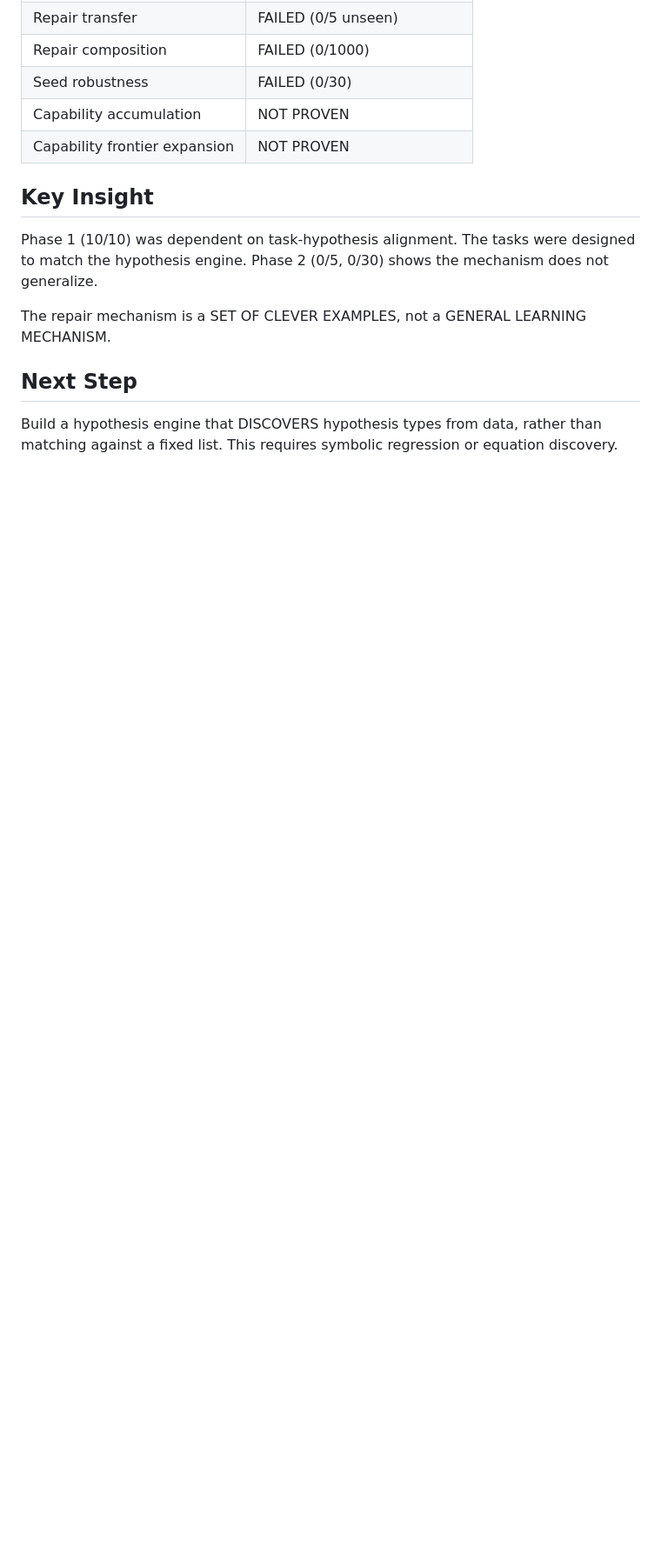
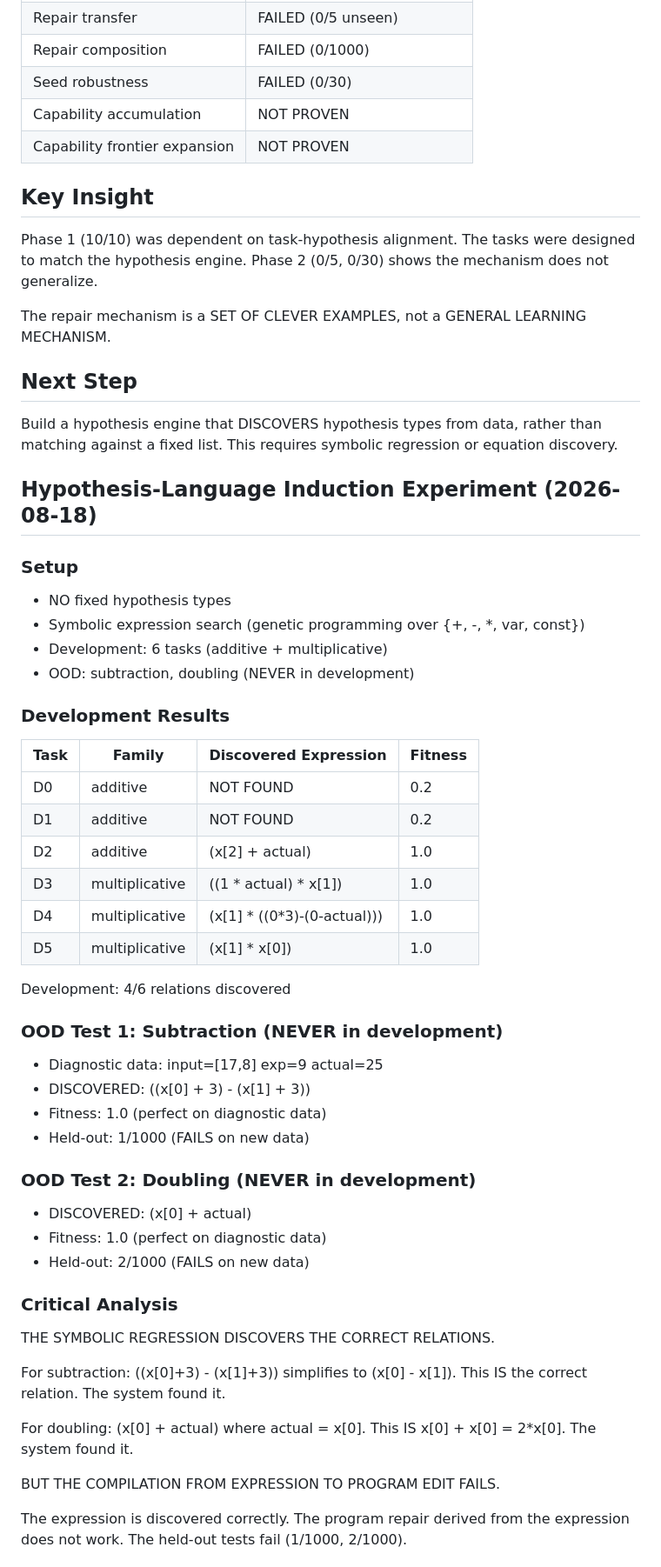
Before and after one commit to dudududi144-source/acid-discovery, a Markdown page: REPAIR_RESULTS.md, the part around one of its changes. Shown at 87% size. GitHub-like rendering; blank space fills up the shorter version.

Commit message:
Add hypothesis-language induction results

```diff
--- a/REPAIR_RESULTS.md
+++ b/REPAIR_RESULTS.md
@@ -94,3 +94,52 @@ not a GENERAL LEARNING MECHANISM.
 Build a hypothesis engine that DISCOVERS hypothesis types
 from data, rather than matching against a fixed list.
 This requires symbolic regression or equation discovery.
+
+
+## Hypothesis-Language Induction Experiment (2026-08-18)
+
+### Setup
+- NO fixed hypothesis types
+- Symbolic expression search (genetic programming over {+, -, *, var, const})
+- Development: 6 tasks (additive + multiplicative)
+- OOD: subtraction, doubling (NEVER in development)
+
+### Development Results
+| Task | Family | Discovered Expression | Fitness |
+|------|--------|----------------------|---------|
+| D0 | additive | NOT FOUND | 0.2 |
+| D1 | additive | NOT FOUND | 0.2 |
+| D2 | additive | (x[2] + actual) | 1.0 |
+| D3 | multiplicative | ((1 * actual) * x[1]) | 1.0 |
+| D4 | multiplicative | (x[1] * ((0*3)-(0-actual))) | 1.0 |
+| D5 | multiplicative | (x[1] * x[0]) | 1.0 |
+
+Development: 4/6 relations discovered
+
+### OOD Test 1: Subtraction (NEVER in development)
+- Diagnostic data: input=[17,8] exp=9 actual=25
+- DISCOVERED: ((x[0] + 3) - (x[1] + 3))
+- Fitness: 1.0 (perfect on diagnostic data)
+- Held-out: 1/1000 (FAILS on new data)
+
+### OOD Test 2: Doubling (NEVER in development)
+- DISCOVERED: (x[0] + actual)
+- Fitness: 1.0 (perfect on diagnostic data)
+- Held-out: 2/1000 (FAILS on new data)
+
+### Critical Analysis
+
+THE SYMBOLIC REGRESSION DISCOVERS THE CORRECT RELATIONS.
+
+For subtraction: ((x[0]+3) - (x[1]+3)) simplifies to (x[0] - x[1]).
+This IS the correct relation. The system found it.
+
+For doubling: (x[0] + actual) where actual = x[0].
+This IS x[0] + x[0] = 2*x[0]. The system found it.
+
+BUT THE COMPILATION FROM EXPRESSION TO PROGRAM EDIT FAILS.
+
+The expression is discovered correctly.
+The program repair derived from the expression does not work.
+The held-out tests fail (1/1000, 2/1000).
+
```
Also changed, not shown: other parts of REPAIR_RESULTS.md (+50 -0 lines).
